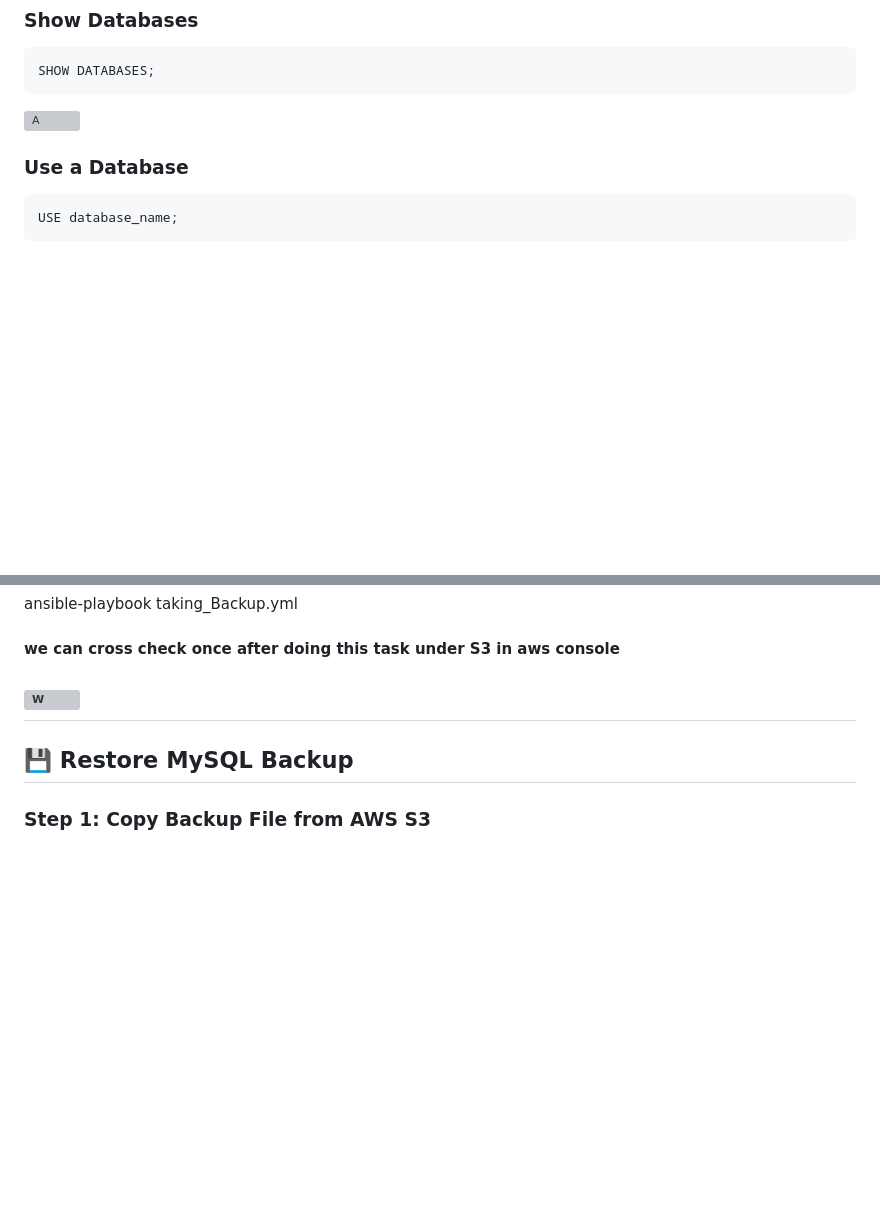
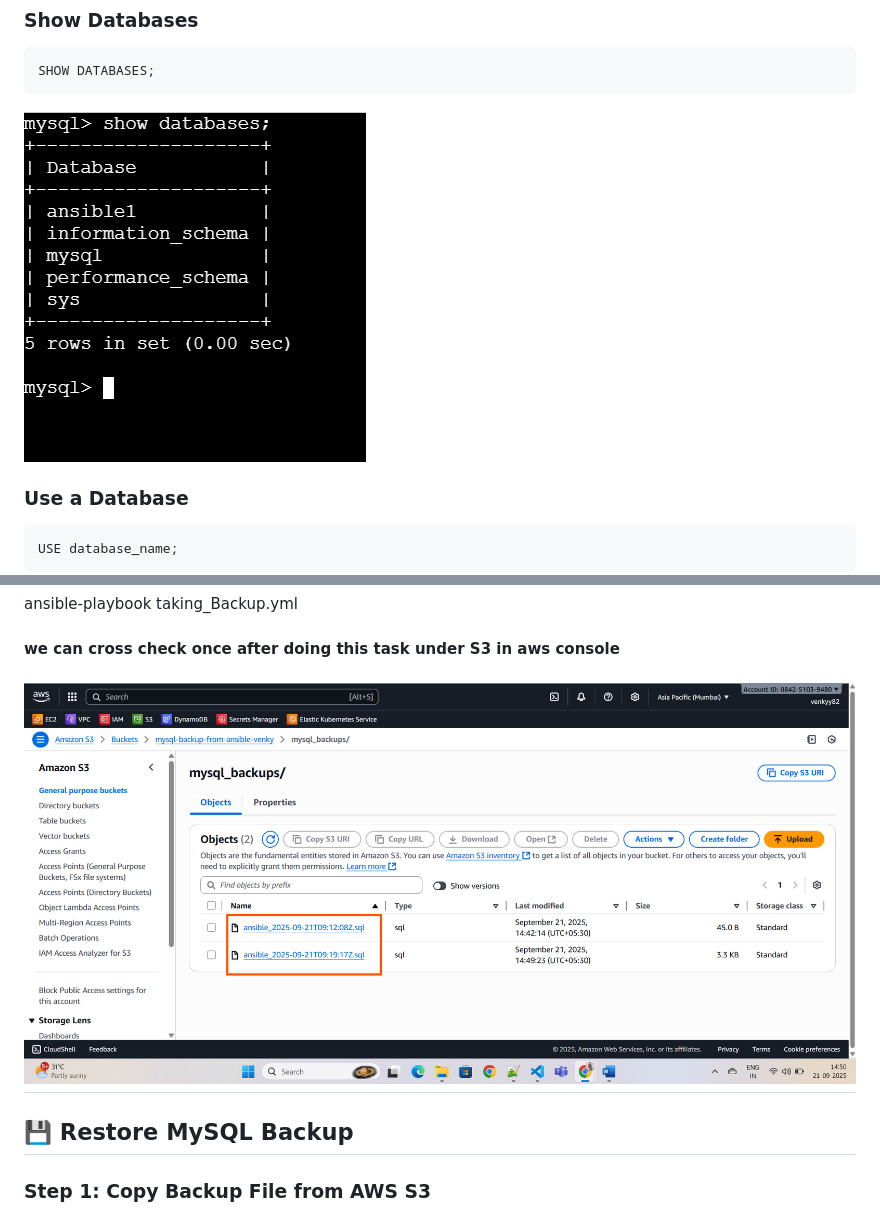
Before and after one commit to venkyy8/Ansible, a Markdown page: My_SQL-Backup_Restore/readme1.md, 2 parts joined by grey strips. Rendered like a GitHub page; blank space fills up the shorter version; grey boxes are pictures that could not be loaded.

````diff
--- a/My_SQL-Backup_Restore/readme1.md
+++ b/My_SQL-Backup_Restore/readme1.md
@@ -35,7 +35,7 @@ CREATE DATABASE database_name;
 ```sql
 SHOW DATABASES;
 ```
-![A](images/show-databases.png)
+![A](../images/show-databases.png)
 ### Use a Database
 
 ```sql
@@ -118,7 +118,7 @@ ansible-playbook taking_Backup.yml
 
 #### we can cross check once after doing this task under S3 in aws console
 
-![W](images/mysql-backups-s3.png)
+![W](../images/mysql-backups-s3.png)
 ---
 
 ## 💾 Restore MySQL Backup
````
